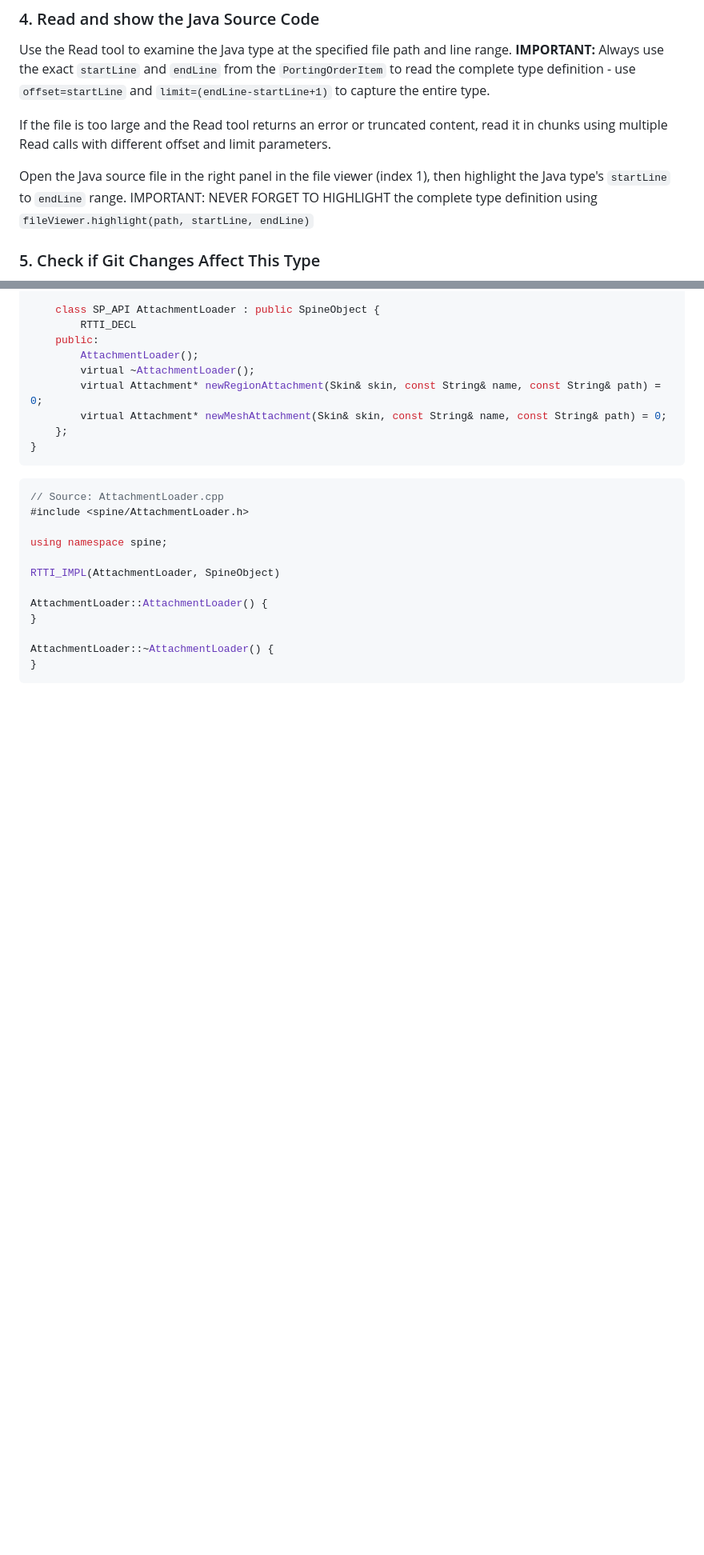
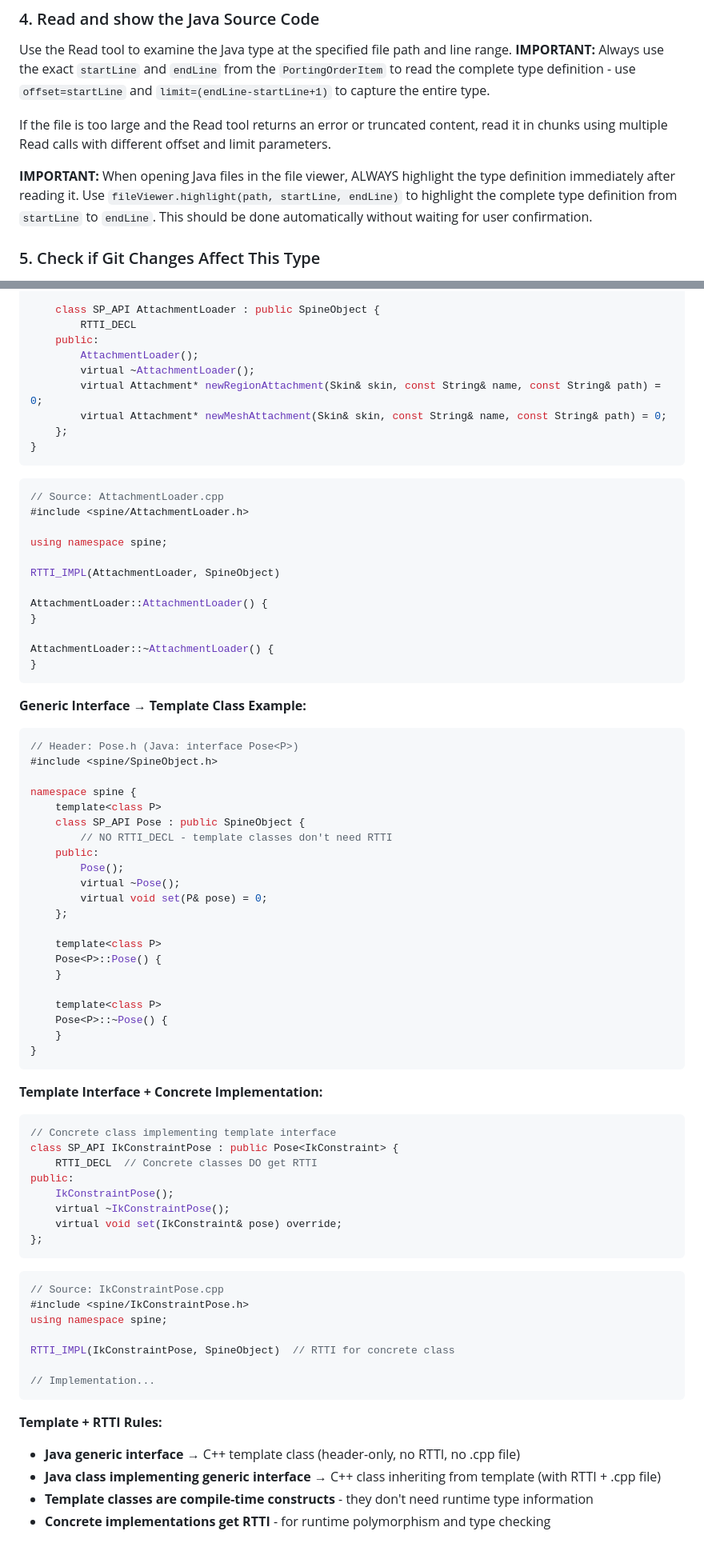
Before and after one commit to zkcpku/claude-trace-dev, a Markdown page: apps/port-cpp/port.md, 2 parts joined by grey strips. Shown at 80% size. GitHub-like rendering; blank space fills up the shorter version.

Commit message:
Include instructions for Javaodc -> Doxygen conversion, generic interface translation, etc.

````diff
--- a/apps/port-cpp/port.md
+++ b/apps/port-cpp/port.md
@@ -157,7 +157,7 @@ Use the Read tool to examine the Java type at the specified file path and line r
 
 If the file is too large and the Read tool returns an error or truncated content, read it in chunks using multiple Read calls with different offset and limit parameters.
 
-Open the Java source file in the right panel in the file viewer (index 1), then highlight the Java type's `startLine` to `endLine` range. IMPORTANT: NEVER FORGET TO HIGHLIGHT the complete type definition using `fileViewer.highlight(path, startLine, endLine)`
+**IMPORTANT:** When opening Java files in the file viewer, ALWAYS highlight the type definition immediately after reading it. Use `fileViewer.highlight(path, startLine, endLine)` to highlight the complete type definition from `startLine` to `endLine`. This should be done automatically without waiting for user confirmation.
 
 ### 5. Check if Git Changes Affect This Type
 
@@ -338,3 +358,59 @@ AttachmentLoader::AttachmentLoader() {
 AttachmentLoader::~AttachmentLoader() {
 }
 ```
+
+**Generic Interface → Template Class Example:**
+
+```cpp
+// Header: Pose.h (Java: interface Pose<P>)
+#include <spine/SpineObject.h>
+
+namespace spine {
+    template<class P>
+    class SP_API Pose : public SpineObject {
+        // NO RTTI_DECL - template classes don't need RTTI
+    public:
+        Pose();
+        virtual ~Pose();
+        virtual void set(P& pose) = 0;
+    };
+
+    template<class P>
+    Pose<P>::Pose() {
+    }
+
+    template<class P>
+    Pose<P>::~Pose() {
+    }
+}
+```
+
+**Template Interface + Concrete Implementation:**
+
+```cpp
+// Concrete class implementing template interface
+class SP_API IkConstraintPose : public Pose<IkConstraint> {
+    RTTI_DECL  // Concrete classes DO get RTTI
+public:
+    IkConstraintPose();
+    virtual ~IkConstraintPose();
+    virtual void set(IkConstraint& pose) override;
+};
+```
+
+```cpp
+// Source: IkConstraintPose.cpp
+#include <spine/IkConstraintPose.h>
+using namespace spine;
+
+RTTI_IMPL(IkConstraintPose, SpineObject)  // RTTI for concrete class
+
+// Implementation...
+```
+
+**Template + RTTI Rules:**
+
+- **Java generic interface** → C++ template class (header-only, no RTTI, no .cpp file)
+- **Java class implementing generic interface** → C++ class inheriting from template (with RTTI + .cpp file)
+- **Template classes are compile-time constructs** - they don't need runtime type information
+- **Concrete implementations get RTTI** - for runtime polymorphism and type checking
````
Also changed, not shown: other parts of apps/port-cpp/port.md (+20 -0 lines).
